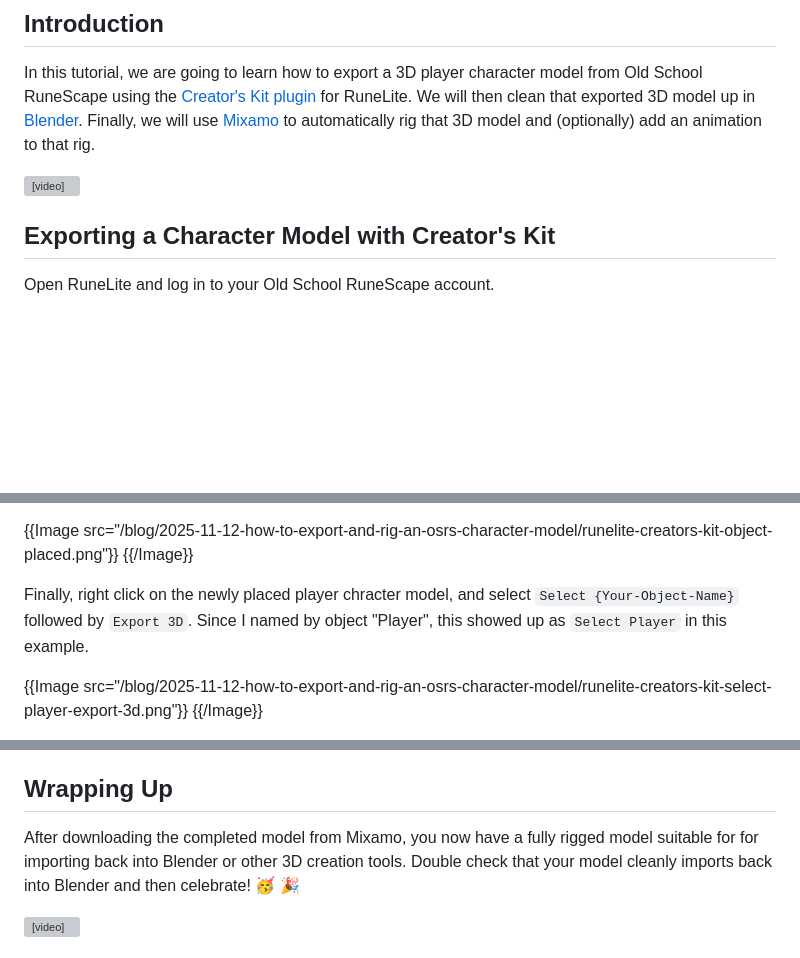
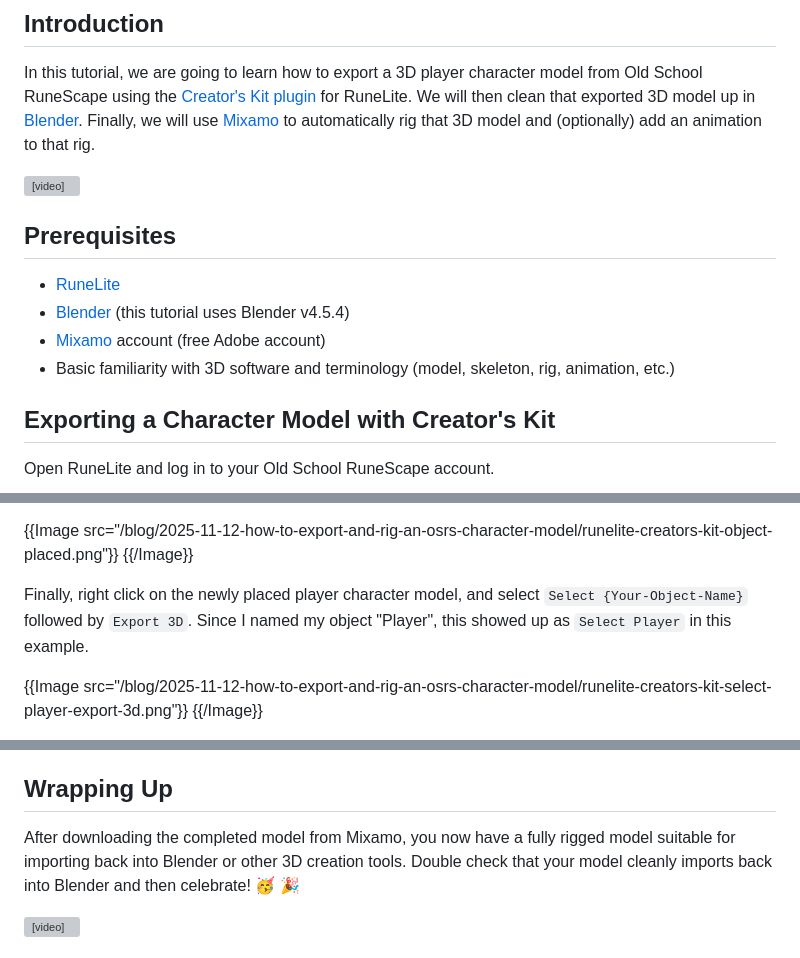
Before and after one commit to ashn-dot-dev/site, a Markdown page: src/blog/2025-11-12-how-to-export-and-rig-an-osrs-character-model.md, 3 parts joined by grey strips. Rendered like a GitHub page; blank space fills up the shorter version; grey boxes are pictures that could not be loaded.

```diff
--- a/src/blog/2025-11-12-how-to-export-and-rig-an-osrs-character-model.md
+++ b/src/blog/2025-11-12-how-to-export-and-rig-an-osrs-character-model.md
@@ -14,6 +14,13 @@ will then clean that exported 3D model up in
 <video controls width="100%">
   <source src="/blog/2025-11-12-how-to-export-and-rig-an-osrs-character-model/blender-intro.mp4">
 </video>
+
+## Prerequisites
+
++ [RuneLite](https://runelite.net/)
++ [Blender](https://www.blender.org/download/) (this tutorial uses Blender v4.5.4)
++ [Mixamo](https://www.mixamo.com/) account (free Adobe account)
++ Basic familiarity with 3D software and terminology (model, skeleton, rig, animation, etc.)
 
 ## Exporting a Character Model with Creator's Kit
 
@@ -105,8 +112,8 @@ default pose.
 {{Image src="/blog/2025-11-12-how-to-export-and-rig-an-osrs-character-model/runelite-creators-kit-object-placed.png"}}
 {{/Image}}
 
-Finally, right click on the newly placed player chracter model, and select
-`Select {Your-Object-Name}` followed by `Export 3D`. Since I named by object
+Finally, right click on the newly placed player character model, and select
+`Select {Your-Object-Name}` followed by `Export 3D`. Since I named my object
 "Player", this showed up as `Select Player` in this example.
 
 {{Image src="/blog/2025-11-12-how-to-export-and-rig-an-osrs-character-model/runelite-creators-kit-select-player-export-3d.png"}}
@@ -285,7 +292,7 @@ so just click `Download`.
 ## Wrapping Up
 
 After downloading the completed model from Mixamo, you now have a fully rigged
-model suitable for for importing back into Blender or other 3D creation tools.
+model suitable for importing back into Blender or other 3D creation tools.
 Double check that your model cleanly imports back into Blender and then
 celebrate! 🥳 🎉
 
```
Also changed, not shown: other parts of src/blog/2025-11-12-how-to-export-and-rig-an-osrs-character-model.md (+14 -14 lines).
